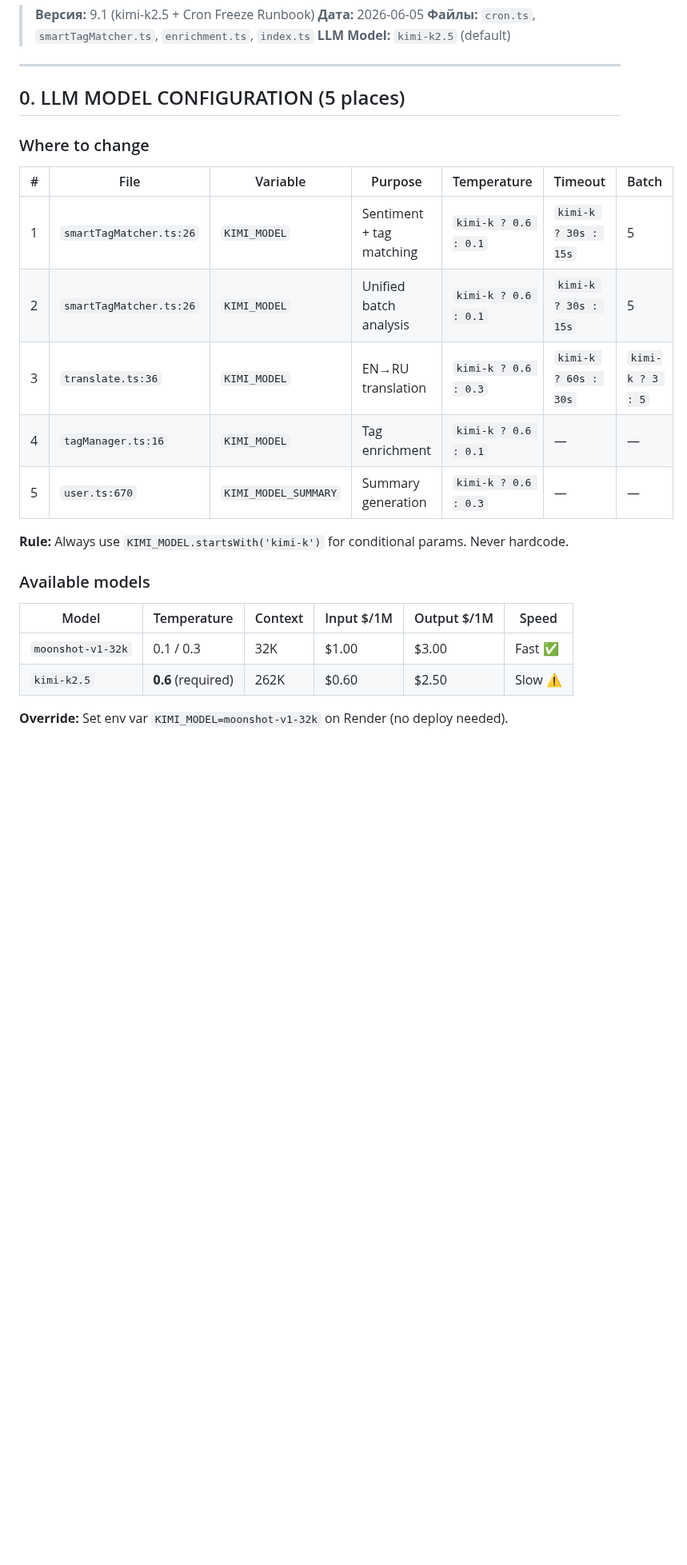
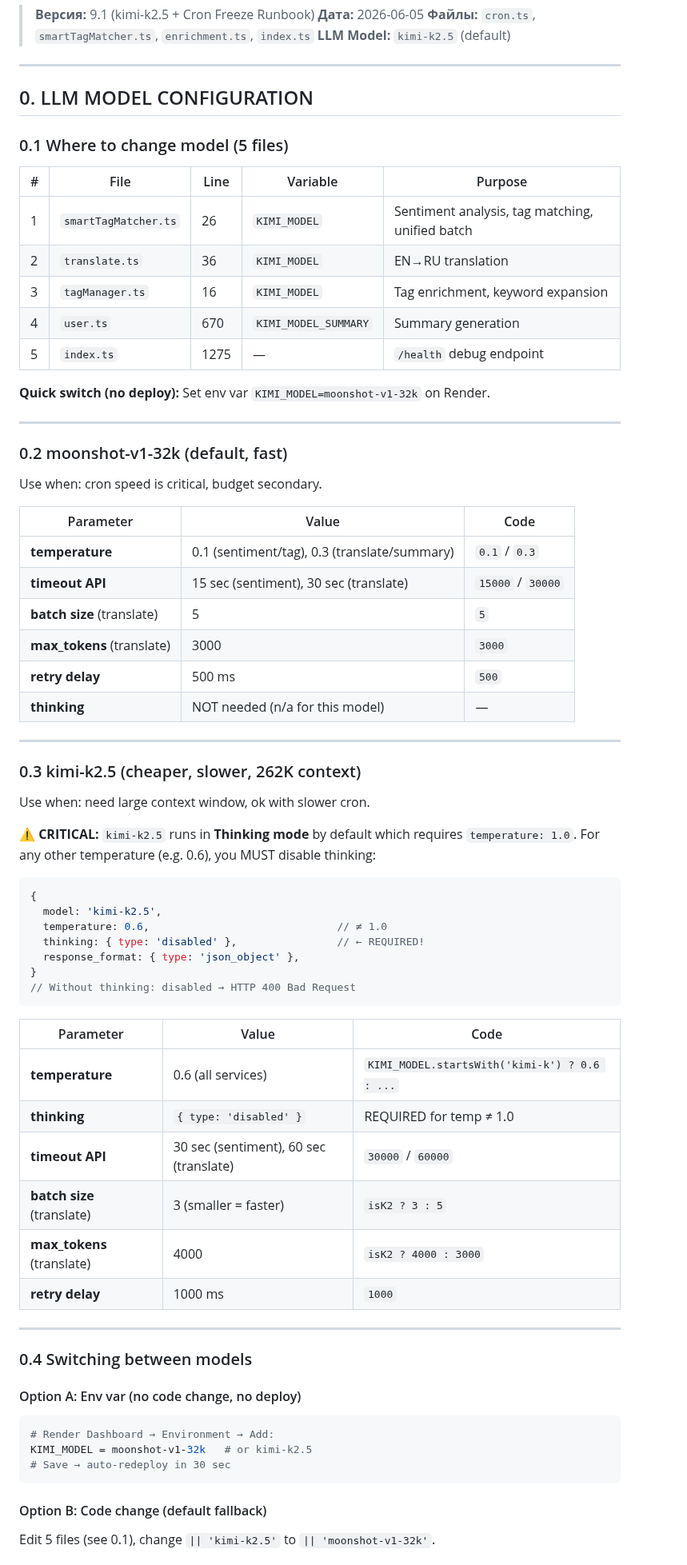
Before and after one commit to vladfa2010/pulse, a Markdown page: PIPELINE.md, the part around one of its changes. Shown at 80% size. Rendered like a GitHub page; blank space fills up the shorter version.

Commit message:
PIPELINE.md: complete LLM config docs with thinking mode
- moonshot-v1-32k: all params (temp, timeout, batch, etc)
- kimi-k2.5: all params + CRITICAL thinking: { type: 'disabled' }
- Switching guide: env var vs code change
- History of model switches
- 5 files table for quick reference

````diff
--- a/PIPELINE.md
+++ b/PIPELINE.md
@@ -7,25 +7,73 @@
 
 ---
 
-## 0. LLM MODEL CONFIGURATION (5 places)
+## 0. LLM MODEL CONFIGURATION
 
-### Where to change
+### 0.1 Where to change model (5 files)
 
-| # | File | Variable | Purpose | Temperature | Timeout | Batch |
-|---|------|----------|---------|-------------|---------|-------|
-| 1 | `smartTagMatcher.ts:26` | `KIMI_MODEL` | Sentiment + tag matching | `kimi-k ? 0.6 : 0.1` | `kimi-k ? 30s : 15s` | 5 |
-| 2 | `smartTagMatcher.ts:26` | `KIMI_MODEL` | Unified batch analysis | `kimi-k ? 0.6 : 0.1` | `kimi-k ? 30s : 15s` | 5 |
-| 3 | `translate.ts:36` | `KIMI_MODEL` | EN→RU translation | `kimi-k ? 0.6 : 0.3` | `kimi-k ? 60s : 30s` | `kimi-k ? 3 : 5` |
-| 4 | `tagManager.ts:16` | `KIMI_MODEL` | Tag enrichment | `kimi-k ? 0.6 : 0.1` | — | — |
-| 5 | `user.ts:670` | `KIMI_MODEL_SUMMARY` | Summary generation | `kimi-k ? 0.6 : 0.3` | — | — |
+| # | File | Line | Variable | Purpose |
+|---|------|------|----------|---------|
+| 1 | `smartTagMatcher.ts` | 26 | `KIMI_MODEL` | Sentiment analysis, tag matching, unified batch |
+| 2 | `translate.ts` | 36 | `KIMI_MODEL` | EN→RU translation |
+| 3 | `tagManager.ts` | 16 | `KIMI_MODEL` | Tag enrichment, keyword expansion |
+| 4 | `user.ts` | 670 | `KIMI_MODEL_SUMMARY` | Summary generation |
+| 5 | `index.ts` | 1275 | — | `/health` debug endpoint |
 
-**Rule:** Always use `KIMI_MODEL.startsWith('kimi-k')` for conditional params. Never hardcode.
+**Quick switch (no deploy):** Set env var `KIMI_MODEL=moonshot-v1-32k` on Render.
 
-### Available models
+---
 
-| Model | Temperature | Context | Input $/1M | Output $/1M | Speed |
-|-------|-------------|---------|------------|-------------|-------|
-| `moonshot-v1-32k` | 0.1 / 0.3 | 32K | $1.00 | $3.00 | Fast ✅ |
-| `kimi-k2.5` | **0.6** (required) | 262K | $0.60 | $2.50 | Slow ⚠️ |
+### 0.2 moonshot-v1-32k (default, fast)
 
-**Override:** Set env var `KIMI_MODEL=moonshot-v1-32k` on Render (no deploy needed).
+Use when: cron speed is critical, budget secondary.
+
+| Parameter | Value | Code |
+|-----------|-------|------|
+| **temperature** | 0.1 (sentiment/tag), 0.3 (translate/summary) | `0.1` / `0.3` |
+| **timeout API** | 15 sec (sentiment), 30 sec (translate) | `15000` / `30000` |
+| **batch size** (translate) | 5 | `5` |
+| **max_tokens** (translate) | 3000 | `3000` |
+| **retry delay** | 500 ms | `500` |
+| **thinking** | NOT needed (n/a for this model) | — |
+
+---
+
+### 0.3 kimi-k2.5 (cheaper, slower, 262K context)
+
+Use when: need large context window, ok with slower cron.
+
+**⚠️ CRITICAL:** `kimi-k2.5` runs in **Thinking mode** by default which requires `temperature: 1.0`. For any other temperature (e.g. 0.6), you MUST disable thinking:
+
+```typescript
+{
+  model: 'kimi-k2.5',
+  temperature: 0.6,                              // ≠ 1.0
+  thinking: { type: 'disabled' },                // ← REQUIRED!
+  response_format: { type: 'json_object' },
+}
+// Without thinking: disabled → HTTP 400 Bad Request
+```
+
+| Parameter | Value | Code |
+|-----------|-------|------|
+| **temperature** | 0.6 (all services) | `KIMI_MODEL.startsWith('kimi-k') ? 0.6 : ...` |
+| **thinking** | `{ type: 'disabled' }` | REQUIRED for temp ≠ 1.0 |
+| **timeout API** | 30 sec (sentiment), 60 sec (translate) | `30000` / `60000` |
+| **batch size** (translate) | 3 (smaller = faster) | `isK2 ? 3 : 5` |
+| **max_tokens** (translate) | 4000 | `isK2 ? 4000 : 3000` |
+| **retry delay** | 1000 ms | `1000` |
+
+---
+
+### 0.4 Switching between models
+
+#### Option A: Env var (no code change, no deploy)
+```bash
+# Render Dashboard → Environment → Add:
+KIMI_MODEL = moonshot-v1-32k   # or kimi-k2.5
+# Save → auto-redeploy in 30 sec
+```
+
+#### Option B: Code change (default fallback)
+Edit 5 files (see 0.1), change `|| 'kimi-k2.5'` to `|| 'moonshot-v1-32k'`.
+
````
Also changed, not shown: other parts of PIPELINE.md (+15 -0 lines).
